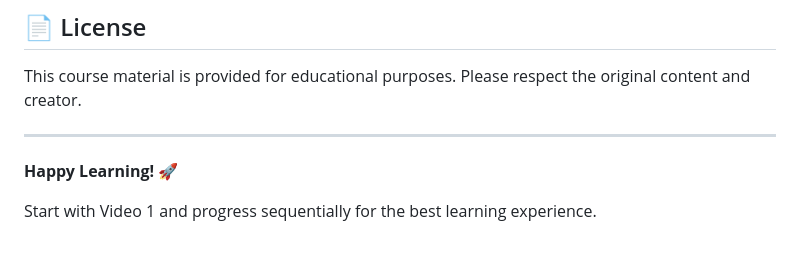
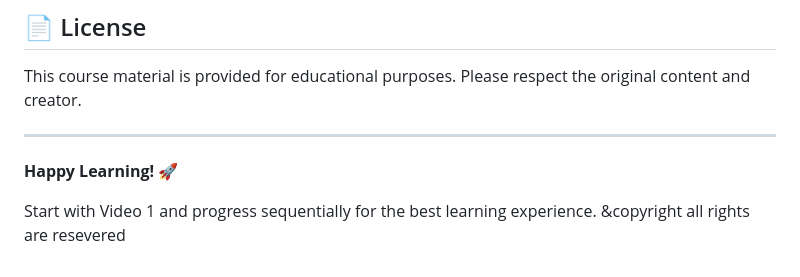
Before and after one commit to omroushan877-ui/sigma-web-development-course-for-beginner-, a Markdown page: README.md, the part around the change. GitHub-like rendering.

```diff
--- a/README.md
+++ b/README.md
@@ -100,3 +100,4 @@ This course material is provided for educational purposes. Please respect the or
 **Happy Learning! 🚀**
 
 Start with Video 1 and progress sequentially for the best learning experience.
+&copyright all rights are resevered
```
